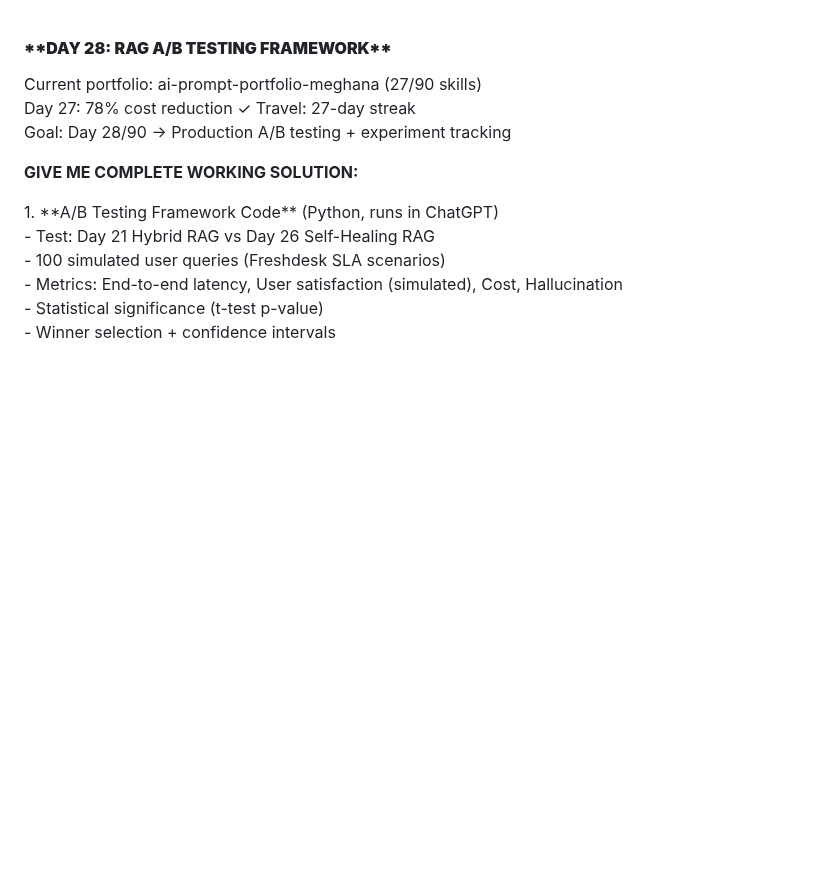
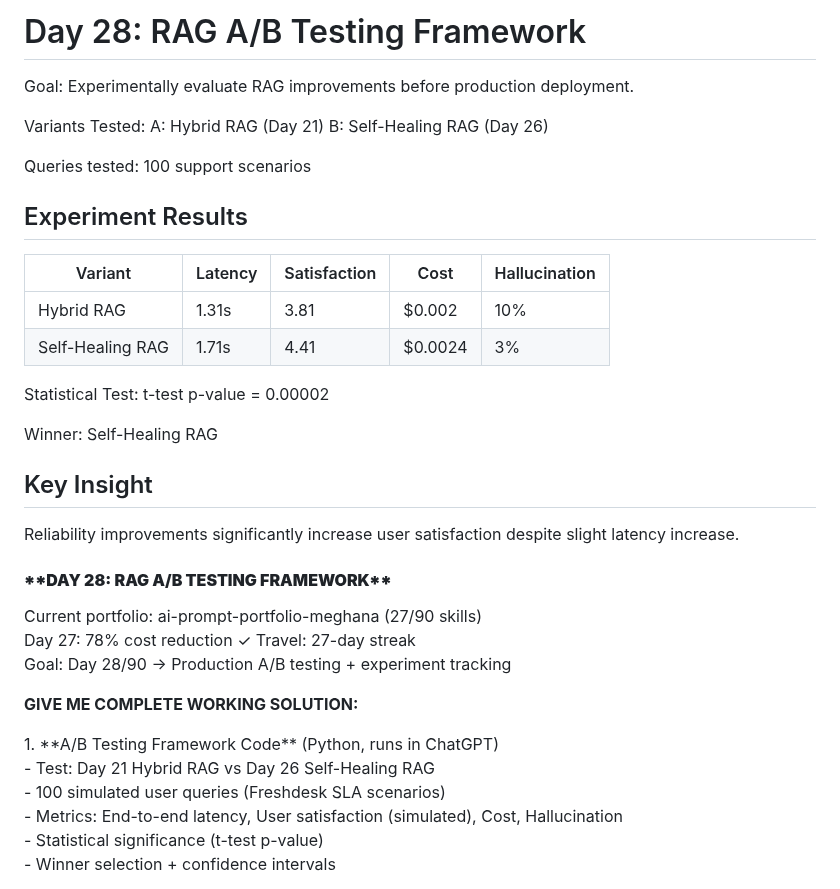
Before and after one commit to megskul1203/ai-prompt-portfolio-meghana, a Markdown page: Day28_ABTesting.md, the part around the change. Drawn GitHub-style; blank space fills up the shorter version.

```diff
--- a/Day28_ABTesting.md
+++ b/Day28_ABTesting.md
@@ -1,3 +1,32 @@
+# Day 28: RAG A/B Testing Framework
+
+Goal:
+Experimentally evaluate RAG improvements before production deployment.
+
+Variants Tested:
+A: Hybrid RAG (Day 21)
+B: Self-Healing RAG (Day 26)
+
+Queries tested: 100 support scenarios
+
+## Experiment Results
+
+| Variant | Latency | Satisfaction | Cost | Hallucination |
+|---|---|---|---|---|
+| Hybrid RAG | 1.31s | 3.81 | $0.002 | 10% |
+| Self-Healing RAG | 1.71s | 4.41 | $0.0024 | 3% |
+
+Statistical Test:
+t-test p-value = 0.00002
+
+Winner:
+Self-Healing RAG
+
+## Key Insight
+
+Reliability improvements significantly increase user satisfaction despite slight latency increase.
+
+
 #### **\*\*DAY 28: RAG A/B TESTING FRAMEWORK\*\***
 
 Current portfolio: ai-prompt-portfolio-meghana (27/90 skills)
```
